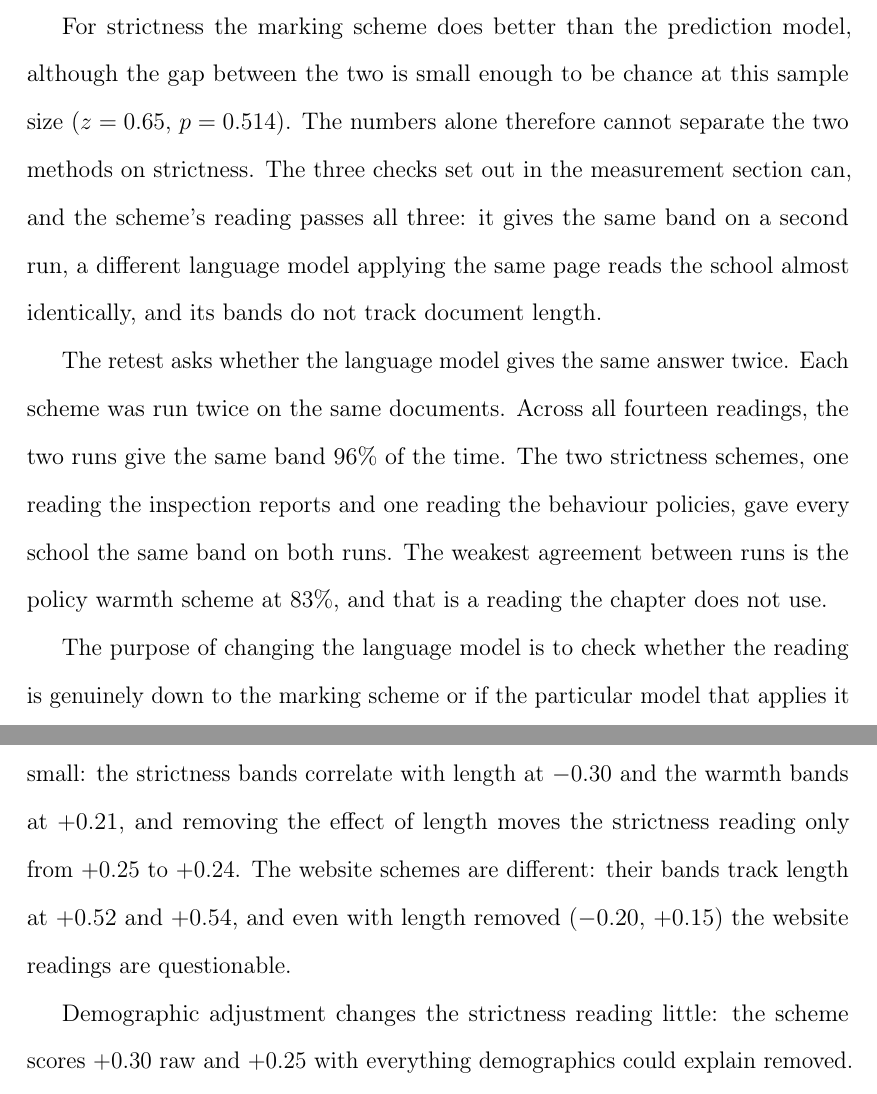
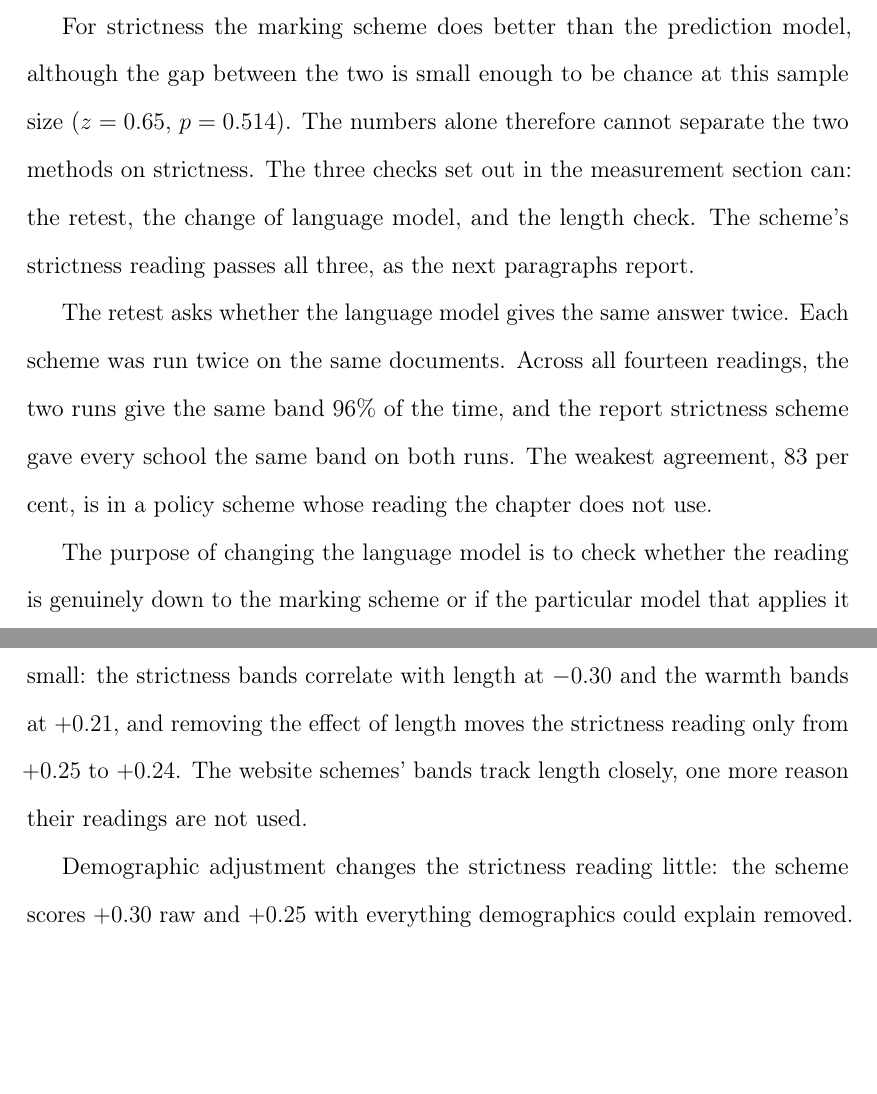
Before and after one commit to damianpphelan-cmd/phd-thesis-overleaf, a LaTeX thesis (main.tex, which reads chapters/02_paper1.tex): two parts of pages 55 and 56 of 174, joined at a grey line, cut so that both start at the same text, the shorter picture padded with empty space. Compiled offline with pdfLaTeX.

Commit message:
Name the checks once and trim results for discarded readings

```diff
--- a/chapters/02_paper1.tex
+++ b/chapters/02_paper1.tex
@@ -739,9 +739,9 @@ For strictness the marking
 scheme does better than the prediction model, although the gap between the two is small enough to
 be chance
 at this sample size ($z = \StrictDiffZ$, $p = \StrictDiffP$). The numbers alone therefore cannot
-separate the two methods on strictness. The three checks set out in the measurement section can, and the scheme's reading passes all three: it gives the same band on a second run, a different language model applying the same page reads the school almost identically, and its bands do not track document length.
+separate the two methods on strictness. The three checks set out in the measurement section can: the retest, the change of language model, and the length check. The scheme's strictness reading passes all three, as the next paragraphs report.
 
-The retest asks whether the language model gives the same answer twice. Each scheme was run twice on the same documents. Across all fourteen readings, the two runs give the same band \GridRetestExact{} of the time. The two strictness schemes, one reading the inspection reports and one reading the behaviour policies, gave every school the same band on both runs. The weakest agreement between runs is the policy warmth scheme at 83\%, and that is a reading the chapter does not use.
+The retest asks whether the language model gives the same answer twice. Each scheme was run twice on the same documents. Across all fourteen readings, the two runs give the same band \GridRetestExact{} of the time, and the report strictness scheme gave every school the same band on both runs. The weakest agreement, 83 per cent, is in a policy scheme whose reading the chapter does not use.
 
 The purpose of changing the language model is to check whether the reading is genuinely down
 to the marking scheme or if the particular model that applies it makes a difference.
@@ -750,12 +750,7 @@ the same rubric should find the same thing. For strictness, the second model rea
 enacted scores at $\RubricSFourO$, close to the primary model's $\RubricSOfstedRaw$, so the
 scheme is what determines the band, not the model. The warmth and teaching schemes fail the same check. Applying the same pages, the second model reads essentially nothing ($\RubricWFourO$ for warmth, $\RubricTFourO$ for teaching), so what the primary model found there came from the model rather than the scheme.
 
-The length check asks whether the marking scheme bands track document length rather than
-the school. For the inspection-report schemes the worry is small: the strictness bands correlate
-with length at $\LenOfstedS$ and the warmth bands at $\LenOfstedW$, and removing the effect of
-length moves the strictness reading only from $+0.25$ to $\RubricSOfstedLenP$. The website schemes
-are different: their bands track length at $\LenWebS$ and $\LenWebW$, and even with length
-removed ($\RubricWWebLenP$, $\RubricSWebLenP$) the website readings are questionable.
+The length check asks whether the marking scheme bands track document length rather than the school. For the inspection-report schemes the worry is small: the strictness bands correlate with length at $\LenOfstedS$ and the warmth bands at $\LenOfstedW$, and removing the effect of length moves the strictness reading only from $+0.25$ to $\RubricSOfstedLenP$. The website schemes' bands track length closely, one more reason their readings are not used.
 
 Demographic adjustment changes the strictness reading little: the scheme scores $\RubricSOfstedRaw$ raw and $\RubricSOfstedDec$ with everything demographics could explain removed. The warmth scheme fails entirely: it reads the reports at $\RubricWOfstedDec$ and
 puts three-quarters of schools in one band. The model reads the same reports at $\PredWOfsted$,
```
